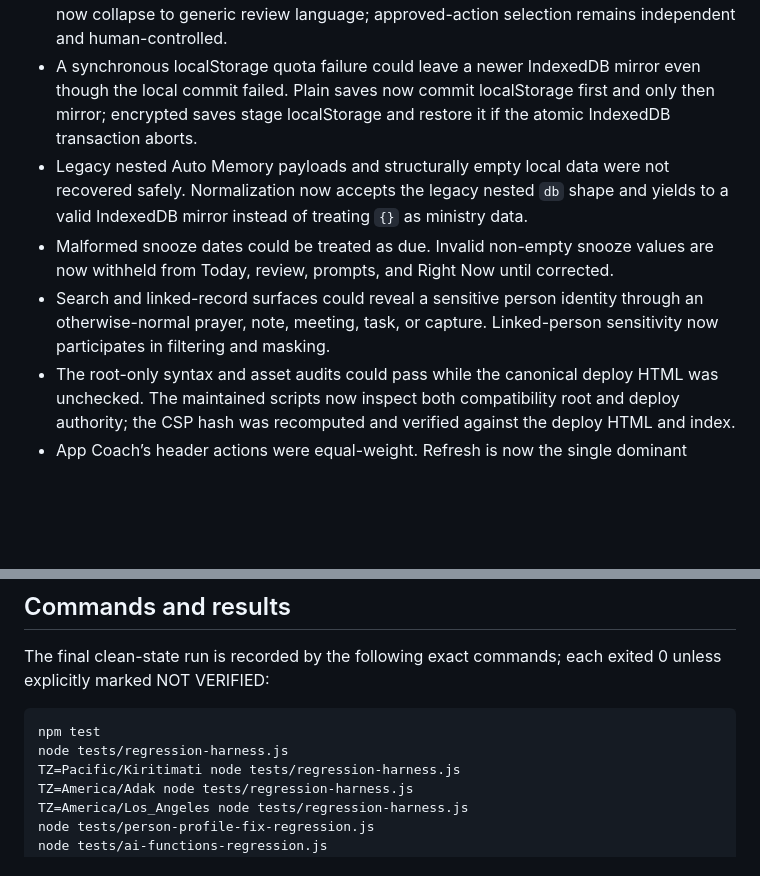
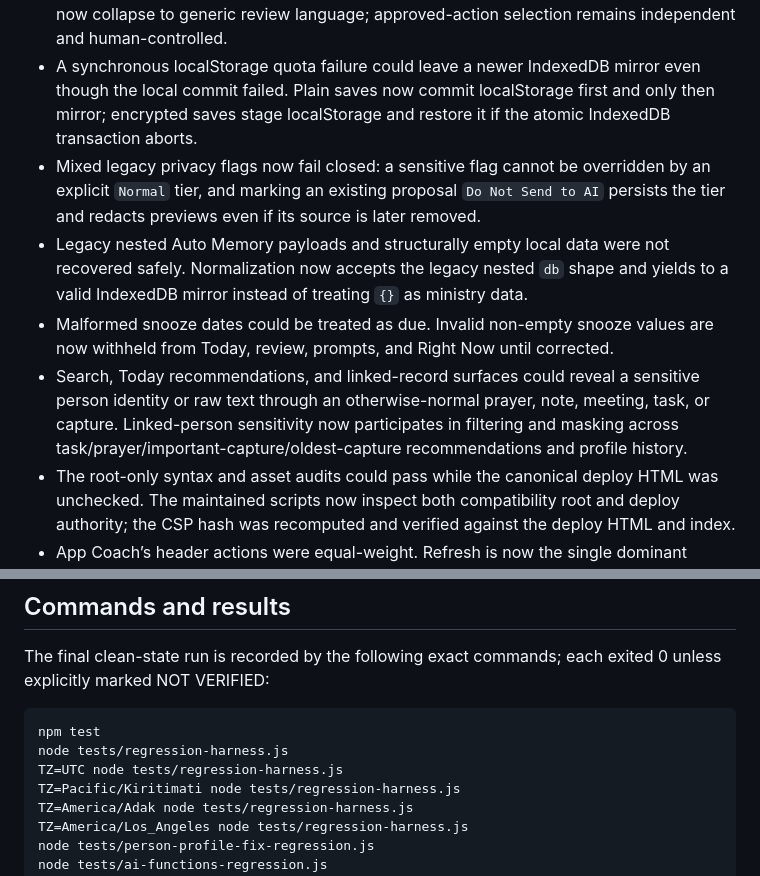
Before and after one commit to danieltortorici-eng/ruf-ministry-hub, a Markdown page: docs/independent-release-candidate-audit.md, 2 parts joined by grey strips. Rendered like a GitHub page; blank space fills up the shorter version.

Commit message:
docs: record final independent privacy audit

````diff
--- a/docs/independent-release-candidate-audit.md
+++ b/docs/independent-release-candidate-audit.md
@@ -16,9 +16,10 @@ Eleven independent review roles inspected the canonical HTML, service worker, Pa
 - A linked or candidate person marked Sensitive/Highly Sensitive/Do Not Send could leak a name or raw linked capture text to backend Quick Grab. Candidate filtering, explicit linked-person checks, the review gate, Search, and Snooze now block or mask that path before network use.
 - AI review result panels, warnings, duplicate-person messages, and legacy confirmation surfaces could reveal raw sensitive generated text. Sensitive result panels and warnings now collapse to generic review language; approved-action selection remains independent and human-controlled.
 - A synchronous localStorage quota failure could leave a newer IndexedDB mirror even though the local commit failed. Plain saves now commit localStorage first and only then mirror; encrypted saves stage localStorage and restore it if the atomic IndexedDB transaction aborts.
+- Mixed legacy privacy flags now fail closed: a sensitive flag cannot be overridden by an explicit `Normal` tier, and marking an existing proposal `Do Not Send to AI` persists the tier and redacts previews even if its source is later removed.
 - Legacy nested Auto Memory payloads and structurally empty local data were not recovered safely. Normalization now accepts the legacy nested `db` shape and yields to a valid IndexedDB mirror instead of treating `{}` as ministry data.
 - Malformed snooze dates could be treated as due. Invalid non-empty snooze values are now withheld from Today, review, prompts, and Right Now until corrected.
-- Search and linked-record surfaces could reveal a sensitive person identity through an otherwise-normal prayer, note, meeting, task, or capture. Linked-person sensitivity now participates in filtering and masking.
+- Search, Today recommendations, and linked-record surfaces could reveal a sensitive person identity or raw text through an otherwise-normal prayer, note, meeting, task, or capture. Linked-person sensitivity now participates in filtering and masking across task/prayer/important-capture/oldest-capture recommendations and profile history.
 - The root-only syntax and asset audits could pass while the canonical deploy HTML was unchecked. The maintained scripts now inspect both compatibility root and deploy authority; the CSP hash was recomputed and verified against the deploy HTML and index.
 - App Coach’s header actions were equal-weight. Refresh is now the single dominant action while navigation and reveal actions remain quiet.
 
@@ -45,6 +46,7 @@ The final clean-state run is recorded by the following exact commands; each exit
 ```text
 npm test
 node tests/regression-harness.js
+TZ=UTC node tests/regression-harness.js
 TZ=Pacific/Kiritimati node tests/regression-harness.js
 TZ=America/Adak node tests/regression-harness.js
 TZ=America/Los_Angeles node tests/regression-harness.js
````
Also changed, not shown: docs/calm-os-implementation-log.md (+2 -1 lines), docs/final-redesign-report.md (+2 -2 lines).
